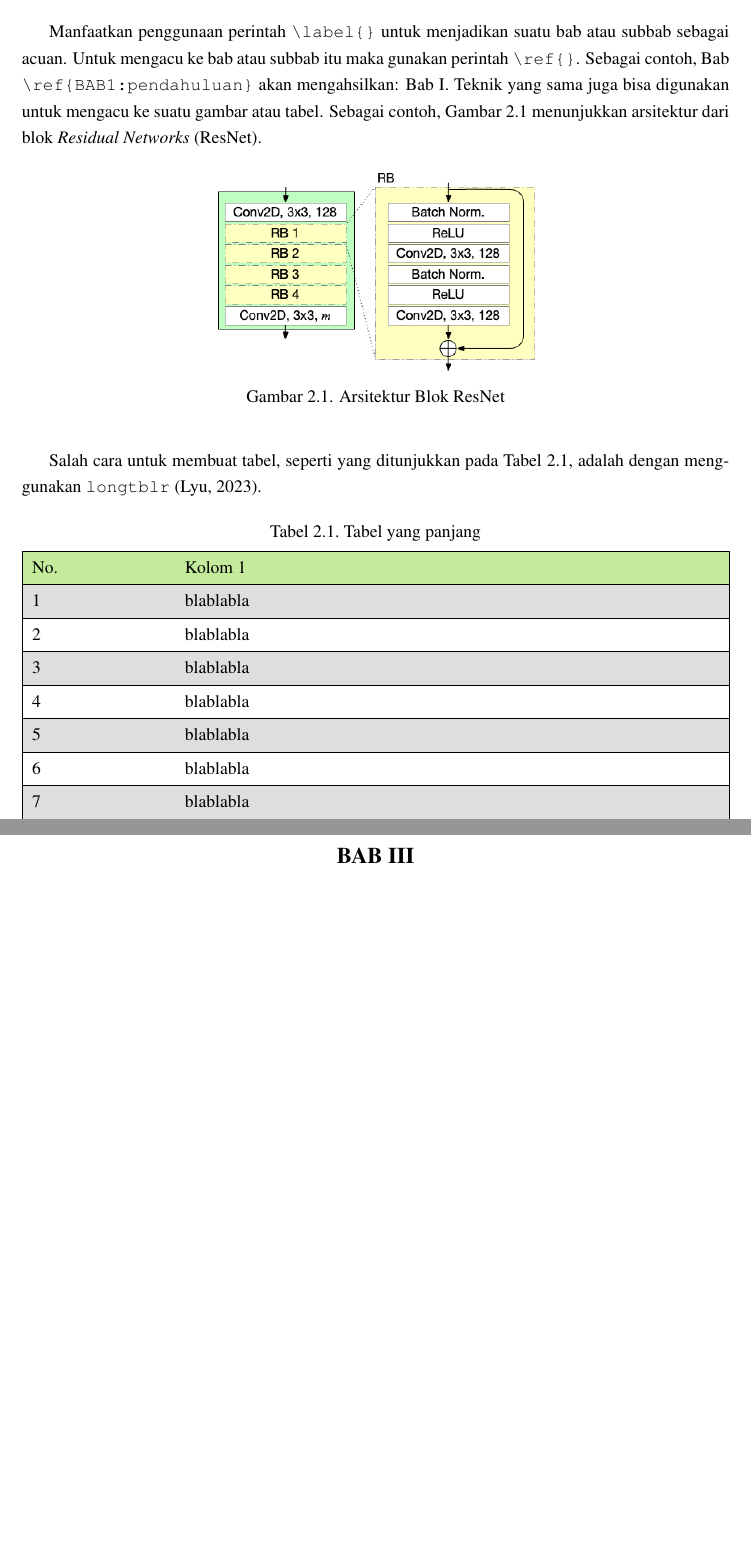
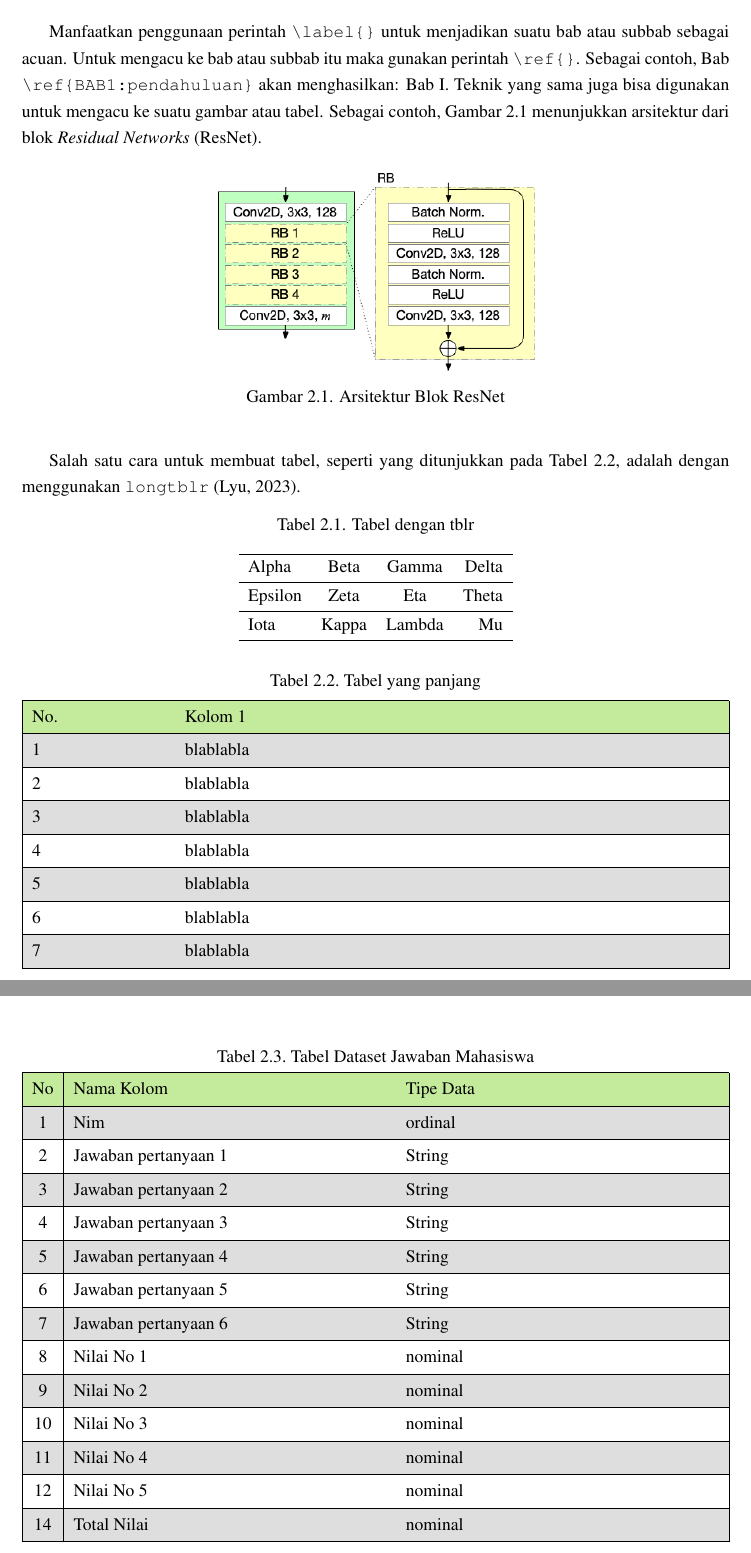
Before and after one commit to irawan-ade/Template-Tugas-Akhir-S1-Universitas-Pertamina, a LaTeX thesis (main.tex, which reads BAB-2/BAB-2.tex, Etc/skripsistyle.cls): two parts of pages 16 and 19 of 28 before the commit and two parts of pages 16 and 17 of 29 after it, joined at a grey line, cut so that both start at the same text, the shorter picture padded with empty space. Compiled offline with pdfLaTeX.

```diff
--- a/BAB-2/BAB-2.tex
+++ b/BAB-2/BAB-2.tex
@@ -2,7 +2,7 @@
 \chapter{TINJAUAN PUSTAKA}
 \label{BAB2:tinjauan}
 
-Manfaatkan penggunaan perintah \verb|\label{}| untuk menjadikan suatu bab atau subbab sebagai acuan. Untuk mengacu ke bab atau subbab itu maka gunakan perintah \verb|\ref{}|. Sebagai contoh, Bab \verb|\ref{BAB1:pendahuluan}| akan mengahsilkan: Bab \ref{BAB1:pendahuluan}. Teknik yang sama juga bisa digunakan untuk mengacu ke suatu gambar atau tabel. Sebagai contoh, Gambar~\ref{fig:arsitektur} menunjukkan arsitektur dari blok \textit{Residual Networks} (ResNet).
+Manfaatkan penggunaan perintah \verb|\label{}| untuk menjadikan suatu bab atau subbab sebagai acuan. Untuk mengacu ke bab atau subbab itu maka gunakan perintah \verb|\ref{}|. Sebagai contoh, Bab \verb|\ref{BAB1:pendahuluan}| akan menghasilkan: Bab \ref{BAB1:pendahuluan}. Teknik yang sama juga bisa digunakan untuk mengacu ke suatu gambar atau tabel. Sebagai contoh, Gambar~\ref{fig:arsitektur} menunjukkan arsitektur dari blok \textit{Residual Networks} (ResNet).
 \begin{figure}[h]
     \centering
     \includegraphics[scale=0.5]{BAB-2/resnet receiver.png}
@@ -10,16 +10,33 @@
     \label{fig:arsitektur}
 \end{figure}
 
-Salah cara untuk membuat tabel, seperti yang ditunjukkan pada Tabel~\ref{tab:test}, adalah dengan menggunakan \verb|longtblr| \citep{tabularray}.
+Salah satu cara untuk membuat tabel, seperti yang ditunjukkan pada Tabel~\ref{tab:test}, adalah dengan menggunakan \verb|longtblr| \citep{tabularray}.
+
+\begin{table}[h]
+    \centering
+    \caption{Tabel dengan tblr}
+    \label{tab:my_label}
+
+    \begin{tblr}{lccr}
+    \hline
+    Alpha & Beta & Gamma & Delta \\
+    \hline
+    Epsilon & Zeta & Eta & Theta \\
+    \hline
+    Iota & Kappa & Lambda & Mu \\
+    \hline
+    \end{tblr}
+\end{table}
+
 \begin{longtblr}[
   caption = {Tabel yang panjang},
-  label = {tab:test},
+  label = {tab:test}
 ]{
   colspec = {|XX[4]|},
   rowhead = 1,
   hlines,
   row{even} = {gray9},
-  row{1} = {olive9},
+  row{1} = {olive9}
 }
 No. & Kolom 1 \\
 1  & blablabla \\
@@ -45,3 +62,30 @@
 21  & blablabla \\
 22  & blablabla \\
 \end{longtblr}
+
+\begin{longtblr}[
+  caption = {Tabel Dataset Jawaban Mahasiswa},
+  label = {tab:test2},
+]{
+  colspec = {|c|XX[1]|c|},
+  rowhead = 1,
+  hlines,
+  row{even} = {gray9},
+  row{1} = {olive9},
+  % |l|,
+}
+No & Nama Kolom            & Tipe Data \\
+1  & Nim                   & ordinal   \\
+2  & Jawaban pertanyaan 1  & String    \\
+3  & Jawaban pertanyaan 2  & String    \\
+4  & Jawaban pertanyaan 3  & String    \\
+5  & Jawaban pertanyaan 4  & String    \\
+6  & Jawaban pertanyaan 5  & String    \\
+7  & Jawaban pertanyaan 6  & String    \\
+8  & Nilai No 1            & nominal   \\
+9  & Nilai No 2            & nominal   \\
+10 & Nilai No 3            & nominal   \\
+11 & Nilai No 4            & nominal   \\
+12 & Nilai No 5            & nominal   \\
+14 & Total Nilai           & nominal   \\
+\end{longtblr}
--- a/Etc/skripsistyle.cls
+++ b/Etc/skripsistyle.cls
@@ -399,12 +399,12 @@
 \renewcommand{\cfttabpresnum}{Tabel\ }
 \newlength{\mylent}
 \settowidth{\mylent}{\cfttabpresnum}
-\setlength{\cfttabnumwidth}{\dimexpr\mylent+1.5em}
+\setlength{\cfttabnumwidth}{\dimexpr\mylent+3em}
 
 \newcommand{\daftartabel}{%
 \begin{singlespace}
 	\chapter{\listtablename}%
-	 \phantomsection \@starttoc{lot}%
+	\phantomsection \@starttoc{lot}%
 \end{singlespace}
 \clearpage
 }
@@ -415,8 +415,7 @@
 \renewcommand{\cftfigpresnum}{Gambar\ }
 \newlength{\mylenf}
 \settowidth{\mylenf}{\cftfigpresnum}
-\setlength{\cfttabnumwidth}{\dimexpr\mylenf+1.5em}
-\setlength{\cftfignumwidth}{\dimexpr\mylenf+2em}
+\setlength{\cftfignumwidth}{\dimexpr\mylenf+3em}
 
 \newcommand{\daftargambar}{%
 \begin{singlespace}
--- a/main.tex
+++ b/main.tex
@@ -49,6 +49,8 @@
 \usepackage{longtable}
 \usepackage{tabularx}
 \usepackage{tabularray}
+\usepackage{multirow}
+\usepackage{booktabs} % For better-looking tables
 
 % Modify tabularray>longtblr
 \DefTblrTemplate{contfoot-text}{default}{}
@@ -85,8 +87,8 @@
  right=2.5cm,
  }
 
- \usepackage{enumitem}
- \setlist[enumerate,1]{start=0} % only outer nesting level
+ % \usepackage{enumitem}
+ % \setlist[enumerate,1]{start=0} % only outer nesting level
 
 \usepackage{algorithm}
 \makeatletter
@@ -141,13 +143,13 @@
 % Semua informasi penting yang diperlukan
 %------------------------------------------------------------
 % {Judul} dan {sub judul jika ada}. Jika tidak ada sub judul biarkan {} kosong
-\title{Bukan Tugas Akhir Biasa}{}
+\title{Judul Tugas Akhir}{}
 
 % {Judul} dan {sub judul jika ada} dalam bahasa inggris
-\titleeng{Not an Ordinary Final Project}{}
+\titleeng{The Title of the Final Project}{}
 
 % Nama Penulis dan NIM
-\author{Sebut Saja Bunga}{13203013}
+\author{Ade Irawan}{13203013}
 
 % Nama Fakultas, tanpa menuliskan kata "Fakultas" di depannya
 \fakultas{Sains dan Ilmu Komputer}
@@ -165,7 +167,7 @@
 \tglpernyataan{17 Agustus 2045}
 
 % Tentukan jumlah pembimbing (1 atau 2)
-\newcounter{jumlahPembimbing}\setcounter{jumlahPembimbing}{2}
+\newcounter{jumlahPembimbing}\setcounter{jumlahPembimbing}{1}
 
 % Abaikan Nama dan NIP Pembimbing kedua kalau hanya 1 pembimbing, jangan dihapus
 \pembimbingsatu{Pembimbing Satu}{116xxx}
```
Also changed, not shown: BAB-1/BAB-1.tex (+10 -0 lines), Lampiran-A/Lampiran-A.tex (+11 -0 lines), Etc/pemisah.pdf, main.tex (10 more changed lines).
